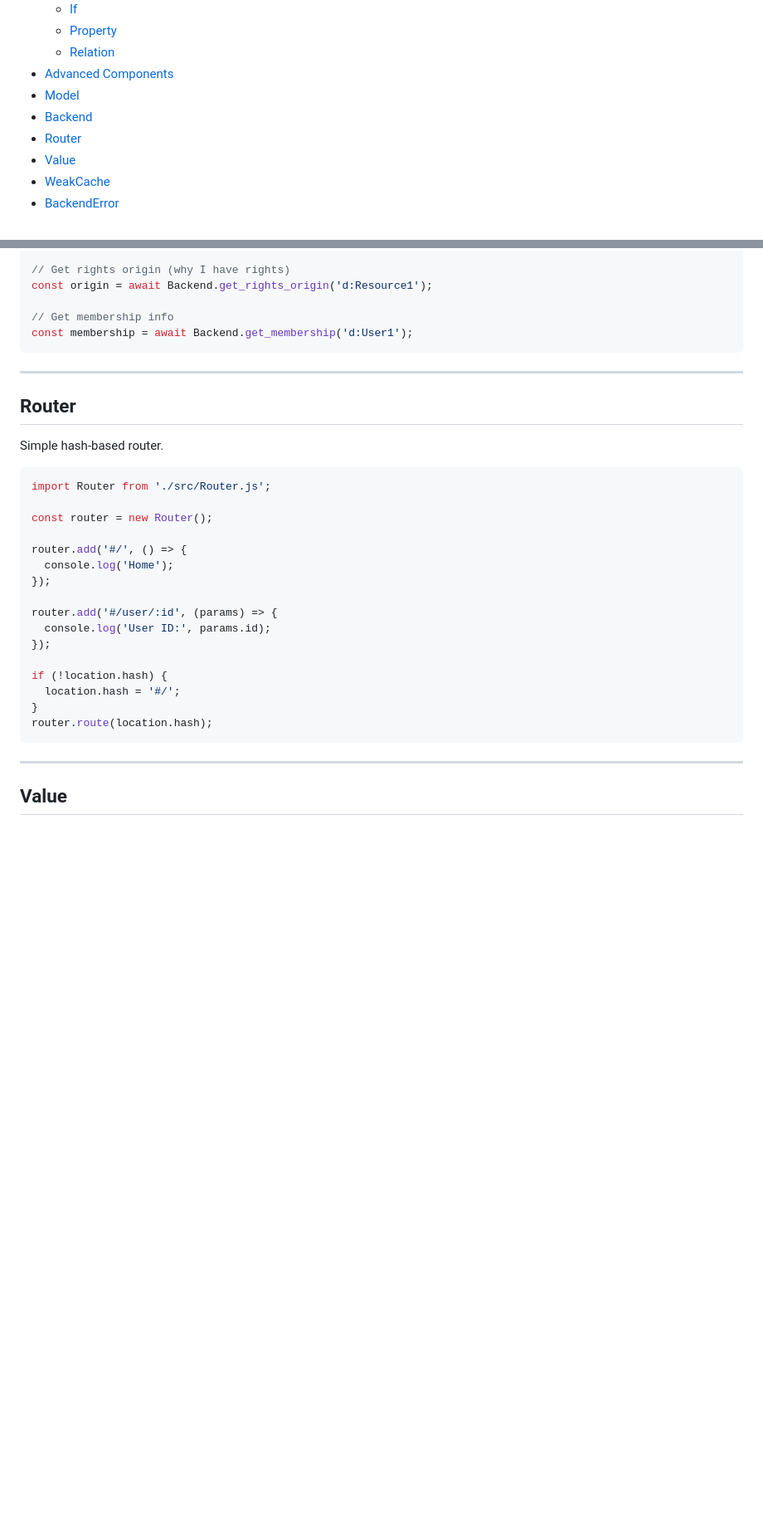
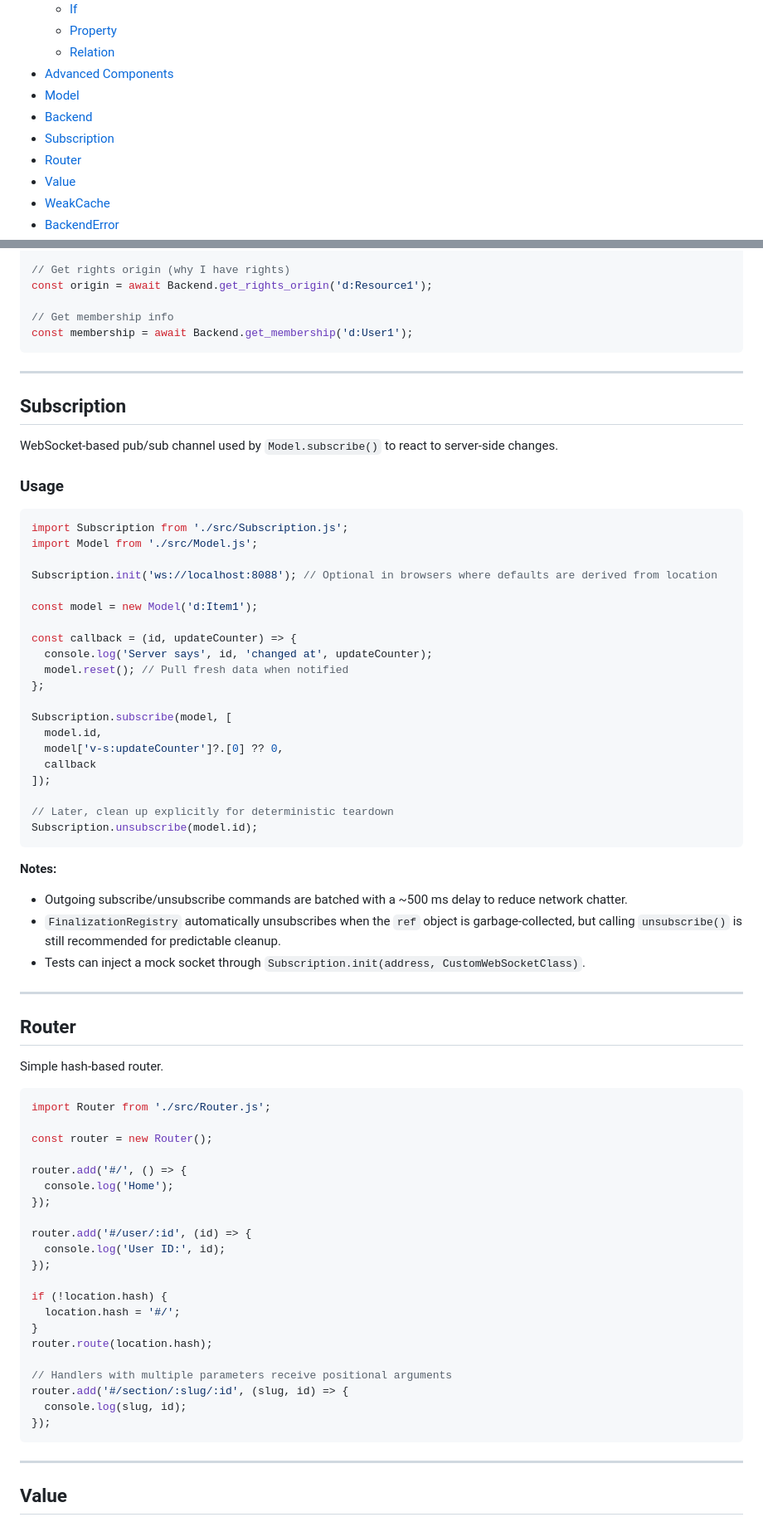
Before and after one commit to semantic-machines/veda-client, a Markdown page: API.md, 2 parts joined by grey strips. Shown at 83% size. Rendered like a GitHub page; blank space fills up the shorter version.

````diff
--- a/API.md
+++ b/API.md
@@ -14,6 +14,7 @@ Complete API documentation for Veda Client Framework.
 - [Advanced Components](#advanced-components)
 - [Model](#model)
 - [Backend](#backend)
+- [Subscription](#subscription)
 - [Router](#router)
 - [Value](#value)
 - [WeakCache](#weakcache)
@@ -914,6 +933,42 @@ const membership = await Backend.get_membership('d:User1');
 
 ---
 
+## Subscription
+
+WebSocket-based pub/sub channel used by `Model.subscribe()` to react to server-side changes.
+
+### Usage
+
+```javascript
+import Subscription from './src/Subscription.js';
+import Model from './src/Model.js';
+
+Subscription.init('ws://localhost:8088'); // Optional in browsers where defaults are derived from location
+
+const model = new Model('d:Item1');
+
+const callback = (id, updateCounter) => {
+  console.log('Server says', id, 'changed at', updateCounter);
+  model.reset(); // Pull fresh data when notified
+};
+
+Subscription.subscribe(model, [
+  model.id,
+  model['v-s:updateCounter']?.[0] ?? 0,
+  callback
+]);
+
+// Later, clean up explicitly for deterministic teardown
+Subscription.unsubscribe(model.id);
+```
+
+**Notes:**
+- Outgoing subscribe/unsubscribe commands are batched with a ~500 ms delay to reduce network chatter.
+- `FinalizationRegistry` automatically unsubscribes when the `ref` object is garbage-collected, but calling `unsubscribe()` is still recommended for predictable cleanup.
+- Tests can inject a mock socket through `Subscription.init(address, CustomWebSocketClass)`.
+
+---
+
 ## Router
 
 Simple hash-based router.
@@ -927,14 +982,19 @@ router.add('#/', () => {
   console.log('Home');
 });
 
-router.add('#/user/:id', (params) => {
-  console.log('User ID:', params.id);
+router.add('#/user/:id', (id) => {
+  console.log('User ID:', id);
 });
 
 if (!location.hash) {
   location.hash = '#/';
 }
 router.route(location.hash);
+
+// Handlers with multiple parameters receive positional arguments
+router.add('#/section/:slug/:id', (slug, id) => {
+  console.log(slug, id);
+});
 ```
 
 ---
````
Also changed, not shown: other parts of API.md (+19 -1 lines), ROADMAP.md (+2 -0 lines), TROUBLESHOOTING.md (+0 -14 lines).
